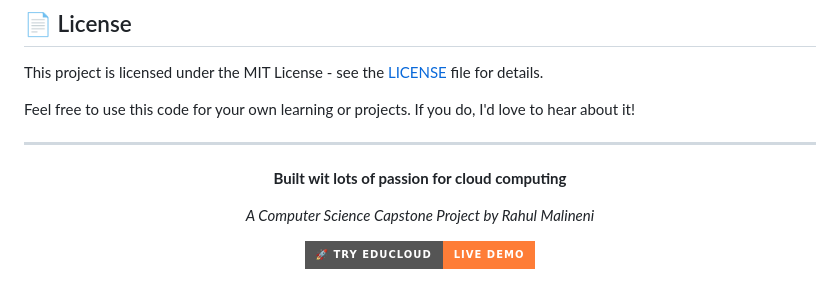
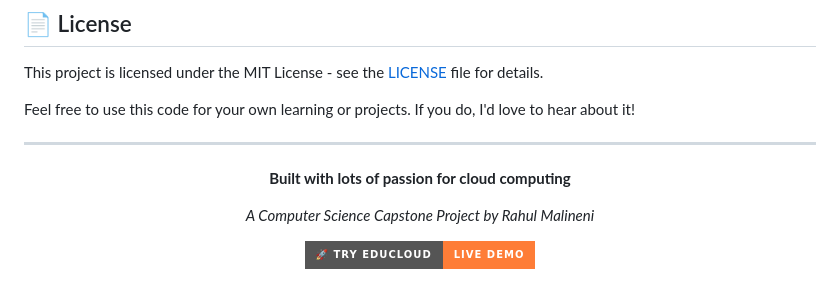
Before and after one commit to RahulMalineni/aws-pro, a Markdown page: README.md, the part around the change. Drawn GitHub-style; badges without logos.

```diff
--- a/README.md
+++ b/README.md
@@ -185,7 +185,7 @@ Feel free to use this code for your own learning or projects. If you do, I'd lov
 ---
 
 <div align="center">
-  <p><strong>Built wit lots of  passion for cloud computing</strong></p>
+  <p><strong>Built with lots of  passion for cloud computing</strong></p>
   <p><em>A Computer Science Capstone Project by Rahul Malineni</em></p>
 
   [![Live Demo](https://img.shields.io/badge/🚀%20Try%20EduCloud-Live%20Demo-orange?style=for-the-badge)](https://coruscating-caramel-0fda42.netlify.app)
```
